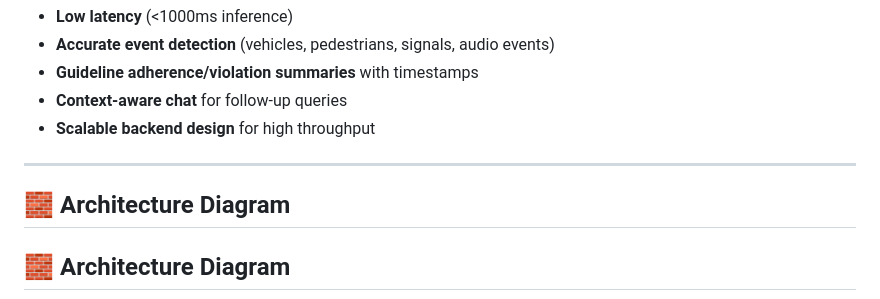
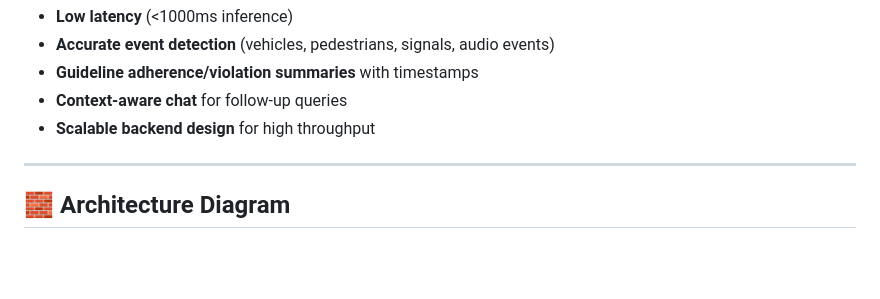
Before and after one commit to saipraneeth88/VisionVerseAI_Round2, a Markdown page: README.md, the part around the change. Rendered like a GitHub page; blank space fills up the shorter version.

```diff
--- a/README.md
+++ b/README.md
@@ -42,8 +42,6 @@ For **Round 2**, we upgraded VisionVerseAI from short video support to a **robus
 - **Scalable backend design** for high throughput
 
 ---
-
-## 🧱 Architecture Diagram
 
 ## 🧱 Architecture Diagram
 
```
